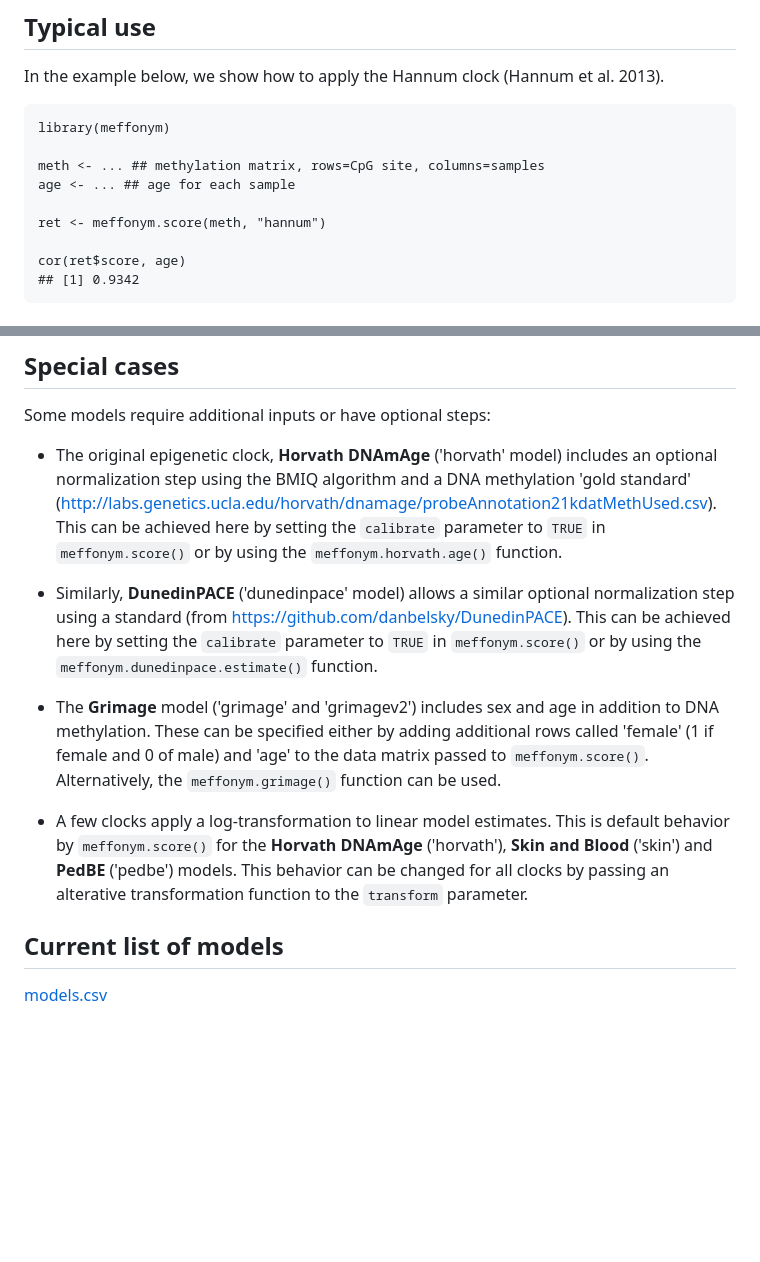
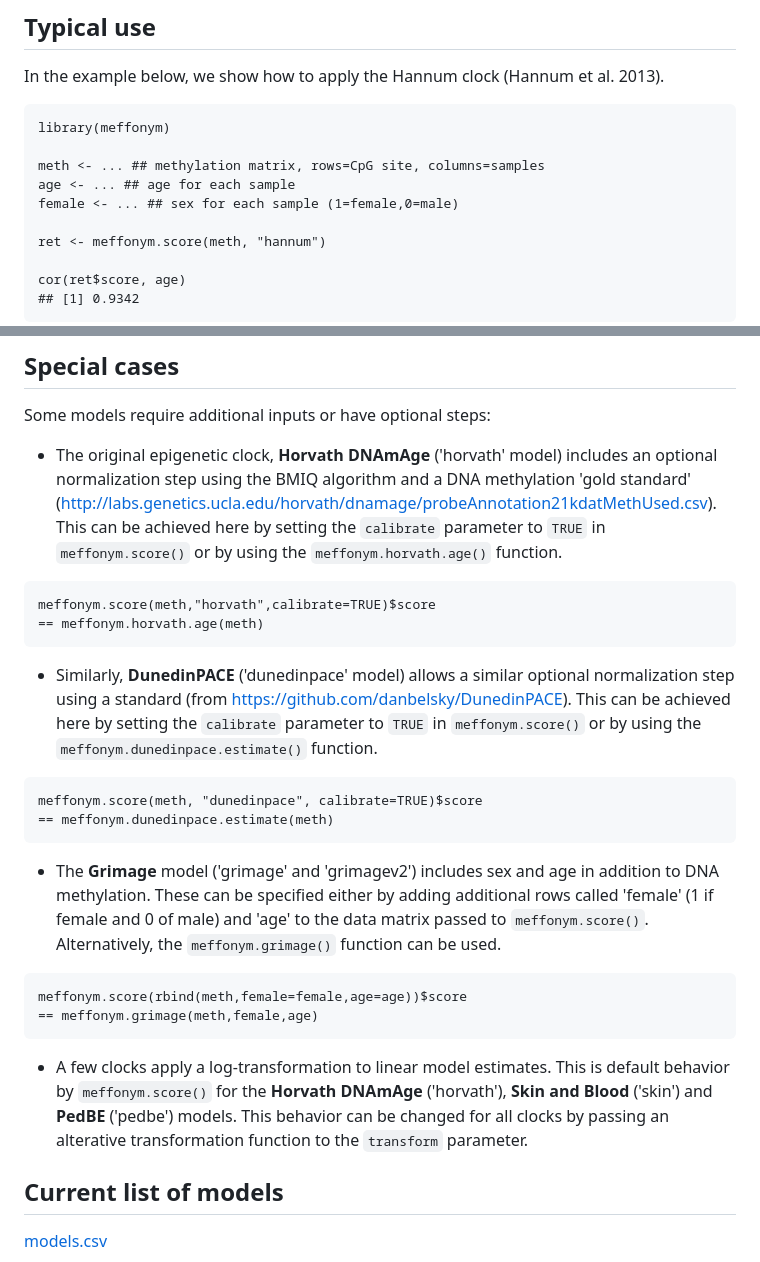
Before and after one commit to perishky/meffonym, a Markdown page: readme.md, 2 parts joined by grey strips. Rendered like a GitHub page; blank space fills up the shorter version.

````diff
--- a/readme.md
+++ b/readme.md
@@ -16,6 +16,7 @@ library(meffonym)
 
 meth <- ... ## methylation matrix, rows=CpG site, columns=samples
 age <- ... ## age for each sample
+female <- ... ## sex for each sample (1=female,0=male)
 
 ret <- meffonym.score(meth, "hannum")
 
@@ -34,21 +35,37 @@ Some models require additional inputs or have optional steps:
   This can be achieved here by setting the `calibrate` parameter to `TRUE`
   in `meffonym.score()` or by using the `meffonym.horvath.age()` function.
 
+```
+meffonym.score(meth,"horvath",calibrate=TRUE)$score
+== meffonym.horvath.age(meth)
+```
+
 * Similarly, **DunedinPACE** ('dunedinpace' model) allows a similar optional normalization
   step using a standard (from https://github.com/danbelsky/DunedinPACE).
   This can be achieved here by setting the `calibrate` parameter to `TRUE`
   in `meffonym.score()` or by using the `meffonym.dunedinpace.estimate()` function.
+
+```
+meffonym.score(meth, "dunedinpace", calibrate=TRUE)$score
+== meffonym.dunedinpace.estimate(meth)
+```
 
 * The **Grimage** model ('grimage' and 'grimagev2') includes sex and age in addition to DNA methylation.
   These can be specified either by adding additional rows
   called 'female' (1 if female and 0 of male) and 'age' to the data matrix passed to `meffonym.score()`.
   Alternatively, the `meffonym.grimage()` function can be used.
 
+```
+meffonym.score(rbind(meth,female=female,age=age))$score
+== meffonym.grimage(meth,female,age)
+```
+
 * A few clocks apply a log-transformation to linear model estimates.
   This is default behavior by `meffonym.score()` for
   the **Horvath DNAmAge** ('horvath'), **Skin and Blood** ('skin') and **PedBE** ('pedbe') models.
   This behavior can be changed for all clocks by passing an alterative transformation
   function to the `transform` parameter.
+
 
 ## Current list of models
 
````
